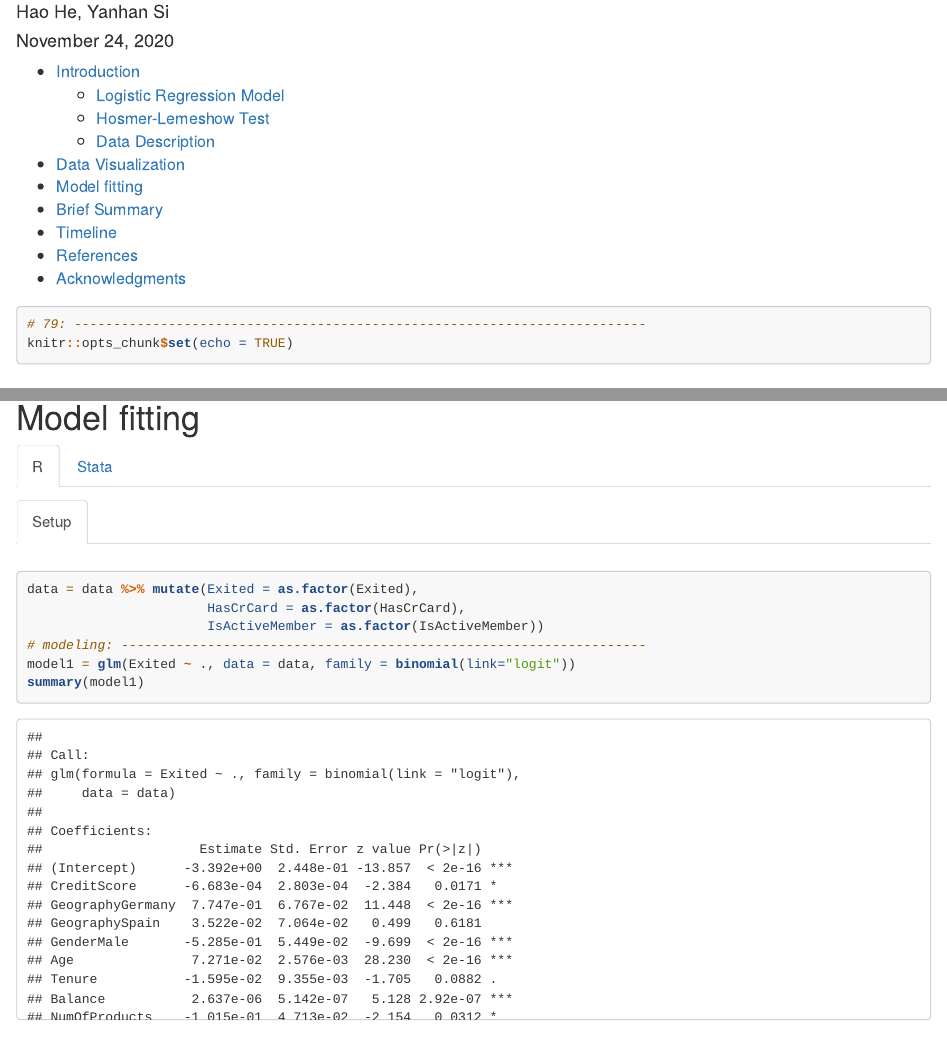
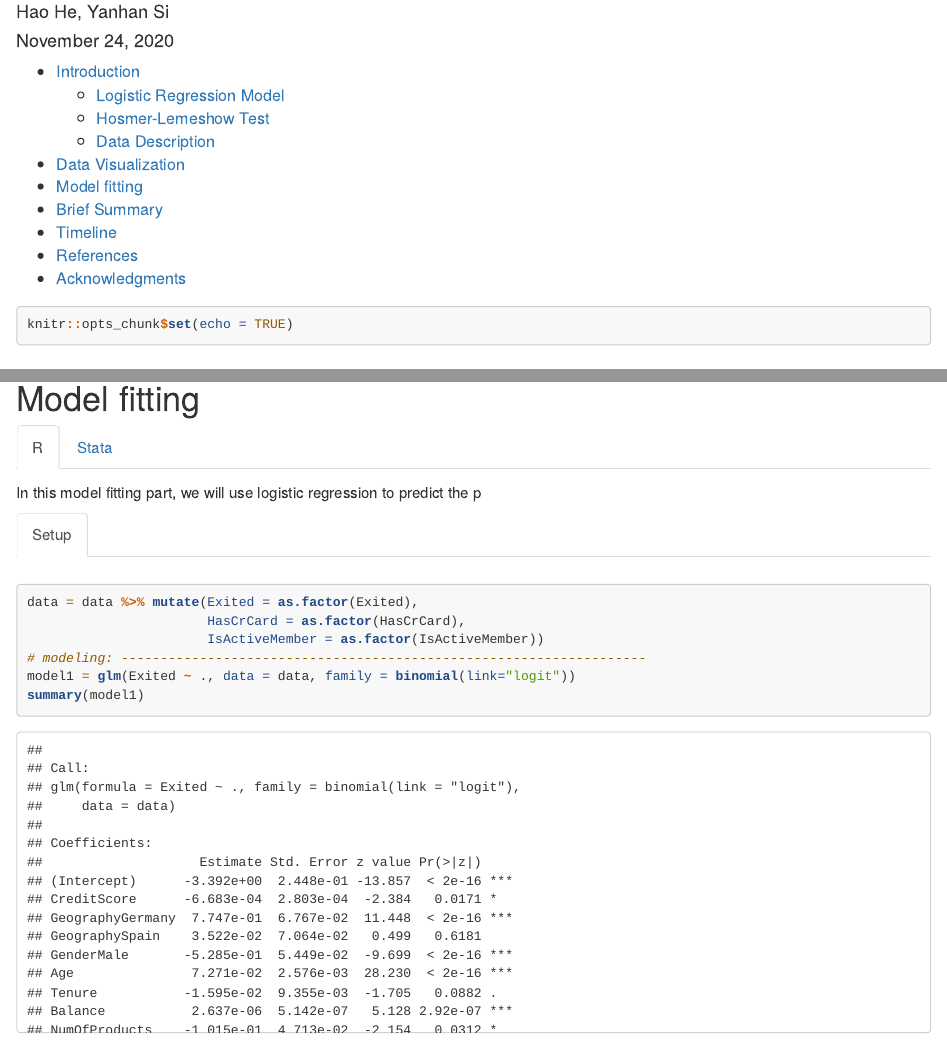
Before and after one commit to yanhan-si/Stats506_group, an R Markdown document (draft.Rmd): the page in a window 1100 px wide, from 110 px down, and a second part further down, joined at a grey line. Rendered offline with R 4.5, knitr and Pandoc, with nearby package versions; some code elsewhere in the file could not run offline.

Commit message:
Update draft.Rmd

````diff
--- a/draft.Rmd
+++ b/draft.Rmd
@@ -54,7 +54,6 @@ pre { /* Scrollable code block */
 ```
 
 ```{r setup, include=TRUE}
-# 79: -------------------------------------------------------------------------
 knitr::opts_chunk$set(echo = TRUE)
 ```
 
@@ -190,6 +189,8 @@ data %>%
 
 ## R {.tabset}
 
+In this model fitting part, we will use logistic regression to predict the p
+
 ### Setup
 ```{r  paged.print=TRUE}
 data = data %>% mutate(Exited = as.factor(Exited),
````
